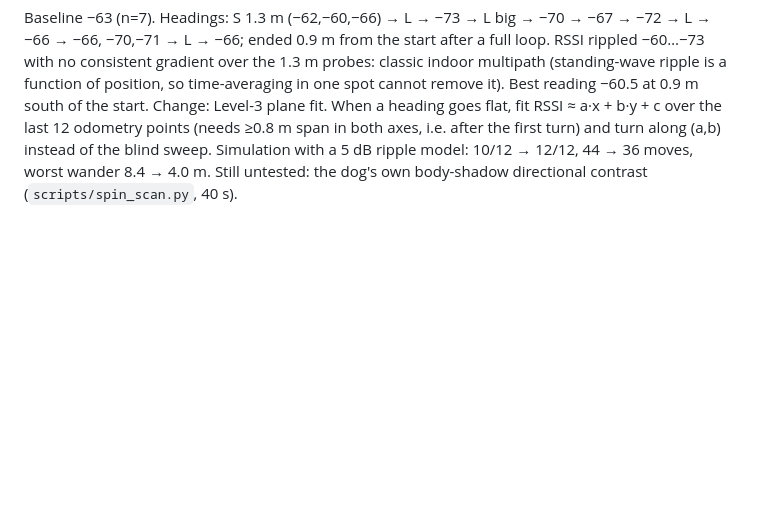
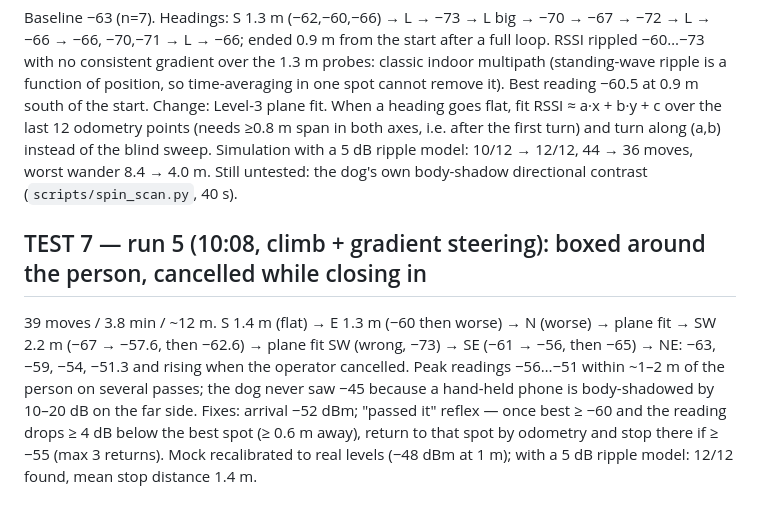
Before and after one commit to ary4nraj/hackmit, a Markdown page: docs/experiment-log.md, the part around the change. GitHub-like rendering; blank space fills up the shorter version.

Commit message:
Experiment log: run 5; status
Co-Authored-By: Claude Fable 5.1 <noreply@anthropic.com>

```diff
--- a/docs/experiment-log.md
+++ b/docs/experiment-log.md
@@ -97,3 +97,12 @@ Change: Level-3 plane fit. When a heading goes flat, fit RSSI ≈ a·x + b·y +
 points (needs ≥0.8 m span in both axes, i.e. after the first turn) and turn along (a,b) instead of the
 blind sweep. Simulation with a 5 dB ripple model: 10/12 → 12/12, 44 → 36 moves, worst wander 8.4 → 4.0 m.
 Still untested: the dog's own body-shadow directional contrast (`scripts/spin_scan.py`, 40 s).
+
+## TEST 7 — run 5 (10:08, climb + gradient steering): boxed around the person, cancelled while closing in
+39 moves / 3.8 min / ~12 m. S 1.4 m (flat) → E 1.3 m (−60 then worse) → N (worse) → plane fit → SW 2.2 m
+(−67 → −57.6, then −62.6) → plane fit SW (wrong, −73) → SE (−61 → −56, then −65) → NE: −63, −59, −54, −51.3
+and rising when the operator cancelled. Peak readings −56…−51 within ~1–2 m of the person on several
+passes; the dog never saw −45 because a hand-held phone is body-shadowed by 10–20 dB on the far side.
+Fixes: arrival −52 dBm; "passed it" reflex — once best ≥ −60 and the reading drops ≥ 4 dB below the best
+spot (≥ 0.6 m away), return to that spot by odometry and stop there if ≥ −55 (max 3 returns). Mock
+recalibrated to real levels (−48 dBm at 1 m); with a 5 dB ripple model: 12/12 found, mean stop distance 1.4 m.
```
Also changed, not shown: docs/hackathon-status.md (+2 -1 lines).
